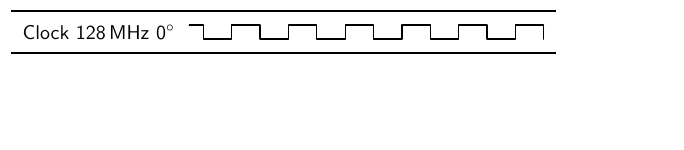
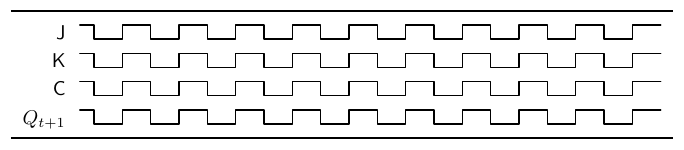
Before and after one commit to DariuszMak/latex_timing_diagram, a LaTeX document (Time_diagram.tex): part of the page, cut at the place of the change, the shorter picture padded with empty space. Compiled offline with pdfLaTeX.

Commit message:
four lines

```diff
--- a/Time_diagram.tex
+++ b/Time_diagram.tex
@@ -189,7 +189,10 @@ To add \texttt{booktab} like table rules simply add the command
 
 \def\degr{${}^\circ$}
 \begin{tikztimingtable}
-  Clock 128\,MHz 0\degr    & H 2C N(A1) 8{2C} N(A5) 3{2C} G\\
+J & H 20{2C}\\
+K & H 20{2C}\\
+C & H 20{2C}\\
+$Q_{t+1}$ & H 20{2C}\\
 %  Clock 128\,MHz 90\degr   & [C] 2{2C} N(A2) 8{2C} N(A6) 2{2C} C\\
 %  Clock 128\,MHz 180\degr  & C 2{2C} N(A3) 8{2C} N(A7) 2{2C} G\\
 %  Clock 128\,MHz 270\degr  & 3{2C} N(A4) 8{2C} N(A8) 2C C\\
```
Also changed, not shown: Time_diagram.pdf.
